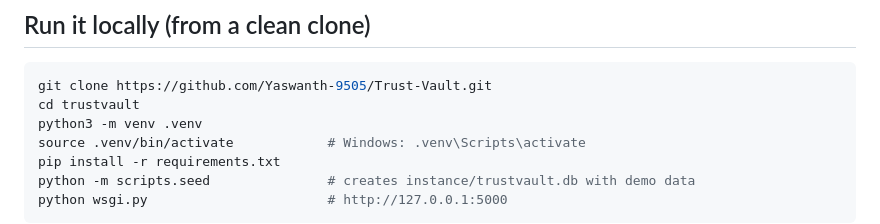
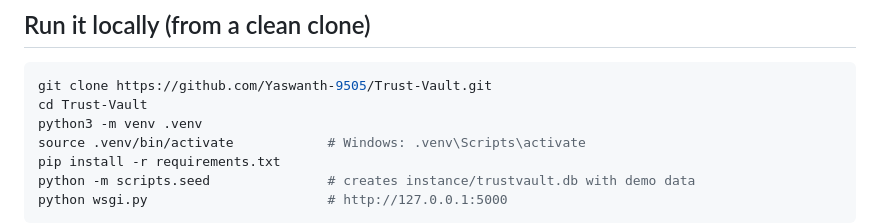
Before and after one commit to Yaswanth-9505/Trust-Vault, a Markdown page: README.md, the part around one of its changes. Rendered like a GitHub page.

````diff
--- a/README.md
+++ b/README.md
@@ -38,7 +38,7 @@ The full permission model is explained in [WRITEUP.md](WRITEUP.md), the threats
 
 ```bash
 git clone https://github.com/Yaswanth-9505/Trust-Vault.git
-cd trustvault
+cd Trust-Vault
 python3 -m venv .venv
 source .venv/bin/activate            # Windows: .venv\Scripts\activate
 pip install -r requirements.txt
````
Also changed, not shown: other parts of README.md (+2 -2 lines), docs/GUIDE.md (deleted, +0 -168 lines).
